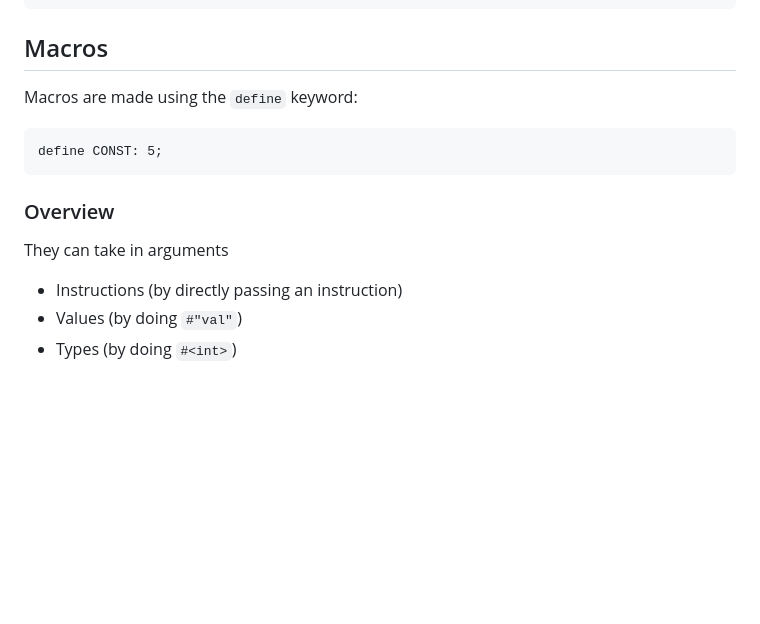
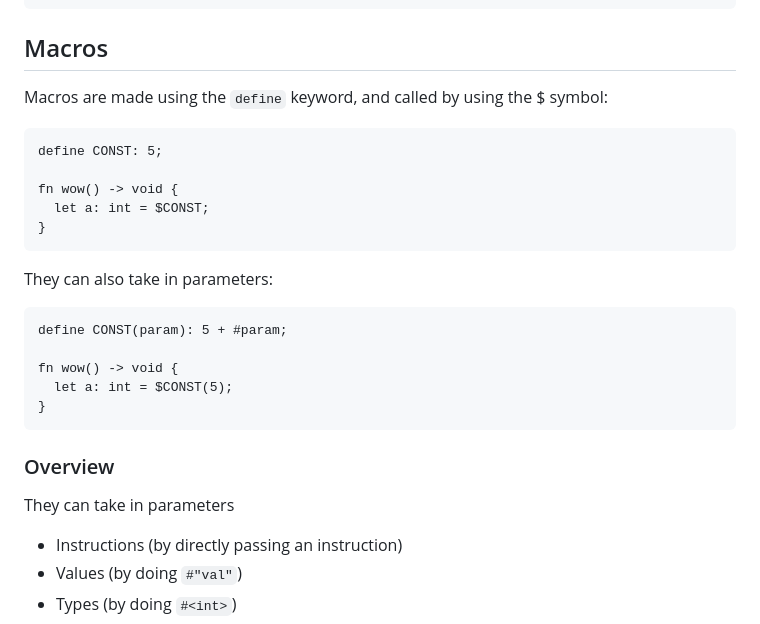
Before and after one commit to maxnut/braw, a Markdown page: README.md, the part around the change. Drawn GitHub-style; blank space fills up the shorter version.

````diff
--- a/README.md
+++ b/README.md
@@ -39,14 +39,27 @@ let buf[10]: char*;
 
 ## Macros
 
-Macros are made using the `define` keyword:
+Macros are made using the `define` keyword, and called by using the $ symbol:
 ```braw
 define CONST: 5;
+
+fn wow() -> void {
+  let a: int = $CONST;
+}
+```
+
+They can also take in parameters:
+```braw
+define CONST(param): 5 + #param;
+
+fn wow() -> void {
+  let a: int = $CONST(5);
+}
 ```
 
 ### Overview
 
-They can take in arguments
+They can take in parameters
 - Instructions (by directly passing an instruction)
 - Values (by doing `#"val"`)
 - Types (by doing `#<int>`)
````
